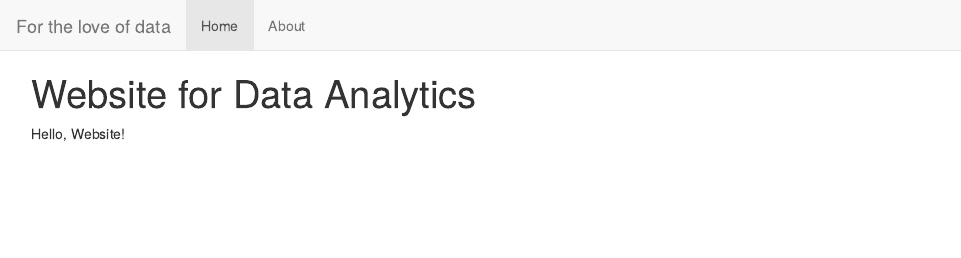
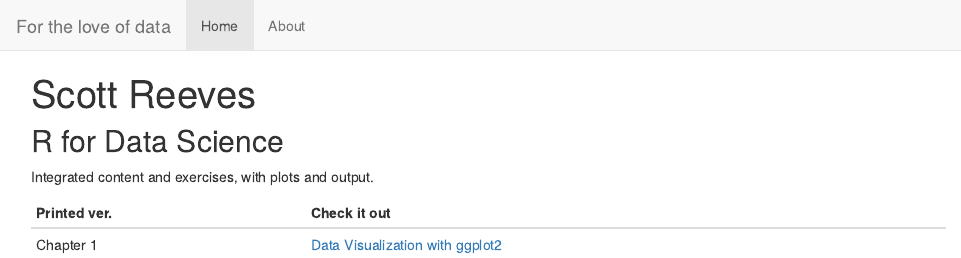
Before and after one commit to scottreeves10/scottreeves10.github.io, an R Markdown document (index.Rmd): the page in a window 1100 px wide, from its top. The pictures show the output file index.html that the author committed with the source, opened offline; library style sheets and scripts come from the installed R packages.

Commit message:
start r4ds

```diff
--- a/index.Rmd
+++ b/index.Rmd
@@ -1,5 +1,10 @@
 ---
-title: "Website for Data Analytics"
+title: "Scott Reeves"
 ---
 
-Hello, Website!
+## R for Data Science
+Integrated content and exercises, with plots and output.
+
+Printed ver. | Check it out
+-------------|---------------
+Chapter 1    | [Data Visualization with ggplot2](./r4ds/Chapter1.html)
```
Also changed, not shown: index.html, 1 other file.
